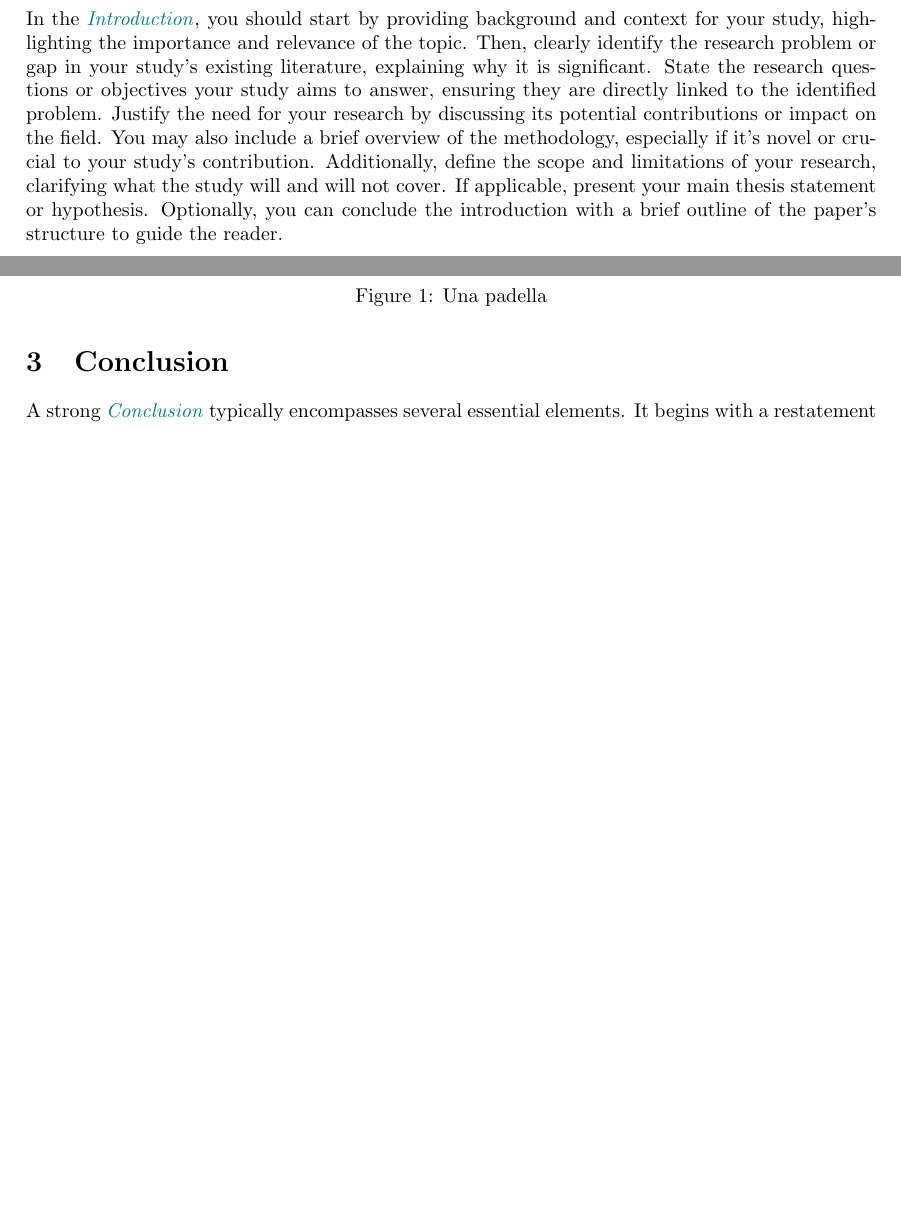
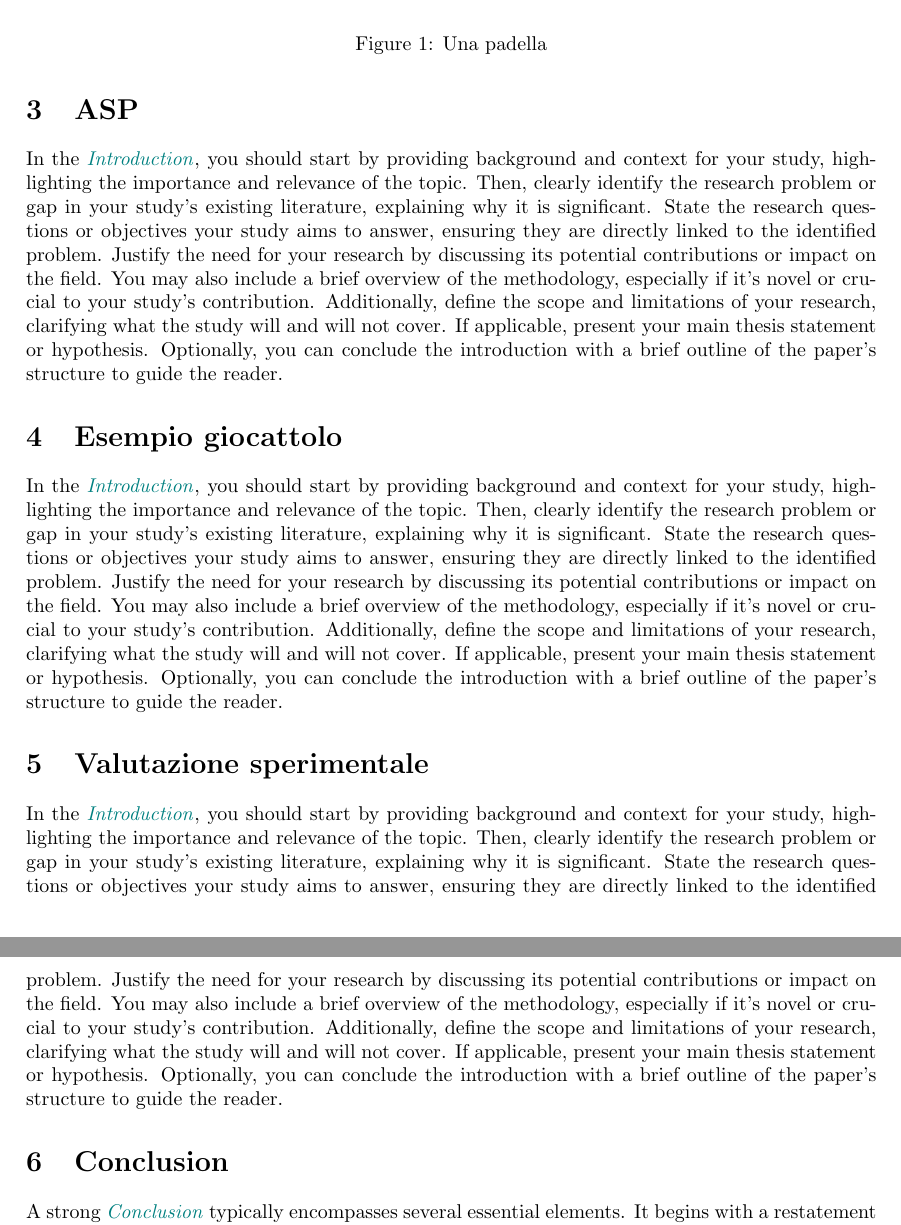
Before and after one commit to merendamattia/ottimizzazione-garanti-accademici, a LaTeX paper (relazione/main.tex, which reads relazione/sections/asp.tex, relazione/sections/esempio-giocattolo.tex, relazione/sections/expval.tex): two parts of pages 1 and 2 of 3 before the commit and two parts of pages 2 and 3 of 4 after it, joined at a grey line, cut so that both start at the same text, the shorter picture padded with empty space. Compiled offline with pdfLaTeX.

Commit message:
Creata struttura paper

```diff
--- a/relazione/main.tex
+++ b/relazione/main.tex
@@ -184,7 +219,10 @@
 \input{sections/abstract}
 % \linenumbers % utilizzato per debug
 \input{sections/intro}
-\input{sections/method}
+\input{sections/pre-proc}
+\input{sections/asp}
+\input{sections/esempio-giocattolo}
+\input{sections/expval}
 \input{sections/conclusion}
 
 \textit{Acknowledgments} \\Questo progetto è stato realizzato nel corso di Programmazione Dichiarativa (a.a. 2024-25), presso l'Università degli Studi di Parma.\\
--- /dev/null
+++ b/relazione/sections/asp.tex
@@ -0,0 +1,12 @@
+\section{ASP}
+\label{sec:asp}
+
+
+In the \textcolor{teal}{\textit{Introduction}}, you should start by providing background and context for your study, highlighting the importance and relevance of the topic.
+Then, clearly identify the research problem or gap in your study's existing literature, explaining why it is significant.
+State the research questions or objectives your study aims to answer, ensuring they are directly linked to the identified problem.
+Justify the need for your research by discussing its potential contributions or impact on the field.
+You may also include a brief overview of the methodology, especially if it's novel or crucial to your study's contribution.
+Additionally, define the scope and limitations of your research, clarifying what the study will and will not cover.
+If applicable, present your main thesis statement or hypothesis.
+Optionally, you can conclude the introduction with a brief outline of the paper's structure to guide the reader.
--- /dev/null
+++ b/relazione/sections/esempio-giocattolo.tex
@@ -0,0 +1,12 @@
+\section{Esempio giocattolo}
+\label{sec:esempio-giocattolo}
+
+
+In the \textcolor{teal}{\textit{Introduction}}, you should start by providing background and context for your study, highlighting the importance and relevance of the topic.
+Then, clearly identify the research problem or gap in your study's existing literature, explaining why it is significant.
+State the research questions or objectives your study aims to answer, ensuring they are directly linked to the identified problem.
+Justify the need for your research by discussing its potential contributions or impact on the field.
+You may also include a brief overview of the methodology, especially if it's novel or crucial to your study's contribution.
+Additionally, define the scope and limitations of your research, clarifying what the study will and will not cover.
+If applicable, present your main thesis statement or hypothesis.
+Optionally, you can conclude the introduction with a brief outline of the paper's structure to guide the reader.
--- /dev/null
+++ b/relazione/sections/expval.tex
@@ -0,0 +1,12 @@
+\section{Valutazione sperimentale}
+\label{sec:expval}
+
+
+In the \textcolor{teal}{\textit{Introduction}}, you should start by providing background and context for your study, highlighting the importance and relevance of the topic.
+Then, clearly identify the research problem or gap in your study's existing literature, explaining why it is significant.
+State the research questions or objectives your study aims to answer, ensuring they are directly linked to the identified problem.
+Justify the need for your research by discussing its potential contributions or impact on the field.
+You may also include a brief overview of the methodology, especially if it's novel or crucial to your study's contribution.
+Additionally, define the scope and limitations of your research, clarifying what the study will and will not cover.
+If applicable, present your main thesis statement or hypothesis.
+Optionally, you can conclude the introduction with a brief outline of the paper's structure to guide the reader.
--- a/relazione/sections/intro.tex
+++ b/relazione/sections/intro.tex
@@ -1,12 +1,4 @@
 \section{Introduction}
 \label{sec:introduction}
 
-
-In the \textcolor{teal}{\textit{Introduction}}, you should start by providing background and context for your study, highlighting the importance and relevance of the topic.
-Then, clearly identify the research problem or gap in your study's existing literature, explaining why it is significant.
-State the research questions or objectives your study aims to answer, ensuring they are directly linked to the identified problem.
-Justify the need for your research by discussing its potential contributions or impact on the field.
-You may also include a brief overview of the methodology, especially if it's novel or crucial to your study's contribution.
-Additionally, define the scope and limitations of your research, clarifying what the study will and will not cover.
-If applicable, present your main thesis statement or hypothesis.
-Optionally, you can conclude the introduction with a brief outline of the paper's structure to guide the reader.
+\mmerenda{Questa e' la mia macro per i commenti}
--- a/relazione/sections/method.tex
+++ b/relazione/sections/pre-proc.tex
@@ -1 +0,0 @@
-\section{Main Section}
```
Also changed, not shown: relazione/main.tex (35 more changed lines), relazione/sections/pre-proc.tex (6 more changed lines).
